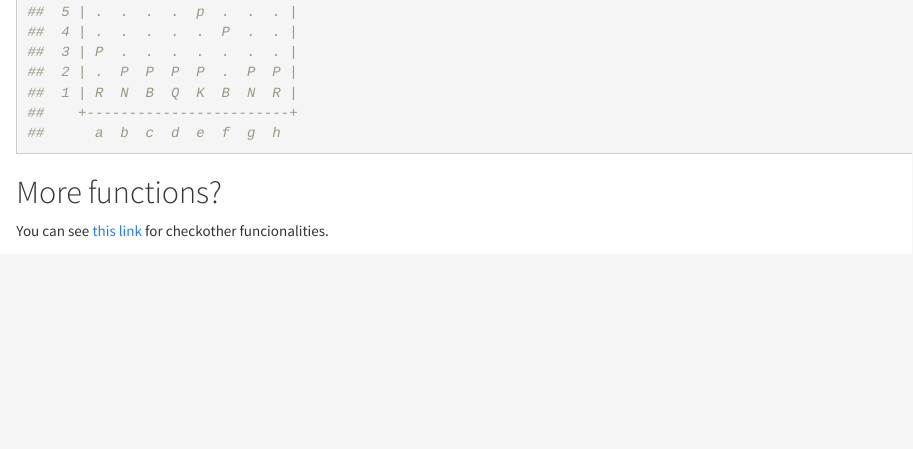
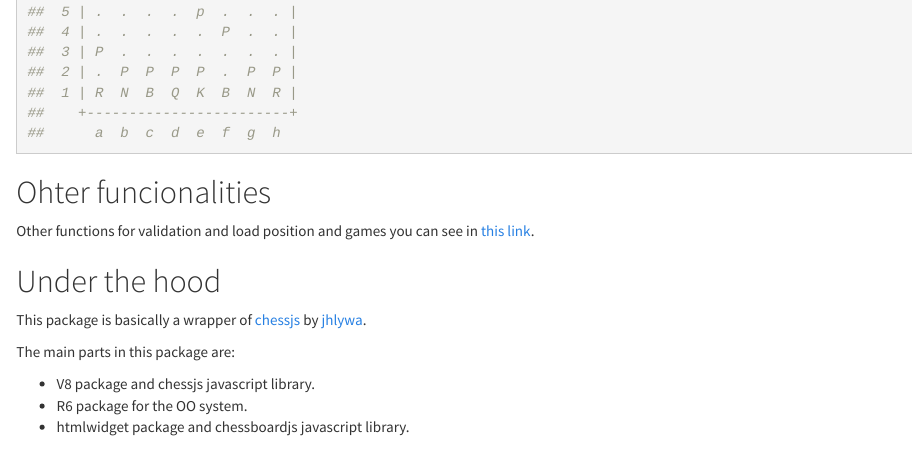
Before and after one commit to jbkunst/rchess, an R Markdown document (README.Rmd): the page in a window 1100 px wide, from 3520 px down. The pictures show the output file README.html that the author committed with the source, opened offline.

Commit message:
updating readme

````diff
--- a/README.Rmd
+++ b/README.Rmd
@@ -92,9 +92,10 @@ cat(chss$pgn())
 chss$ascii()
 ```
 
-## More functions?
+## Ohter funcionalities
 
-You can see [this link](https://rawgit.com/jbkunst/rchess/master/dontrun/test.html) for checkother funcionalities.
+Other functions for validation and load position and games you
+can see  in [this link](https://rawgit.com/jbkunst/rchess/master/dontrun/test.html).
 
 ## Under the hood
 
````
Also changed, not shown: README.html, README.md.
